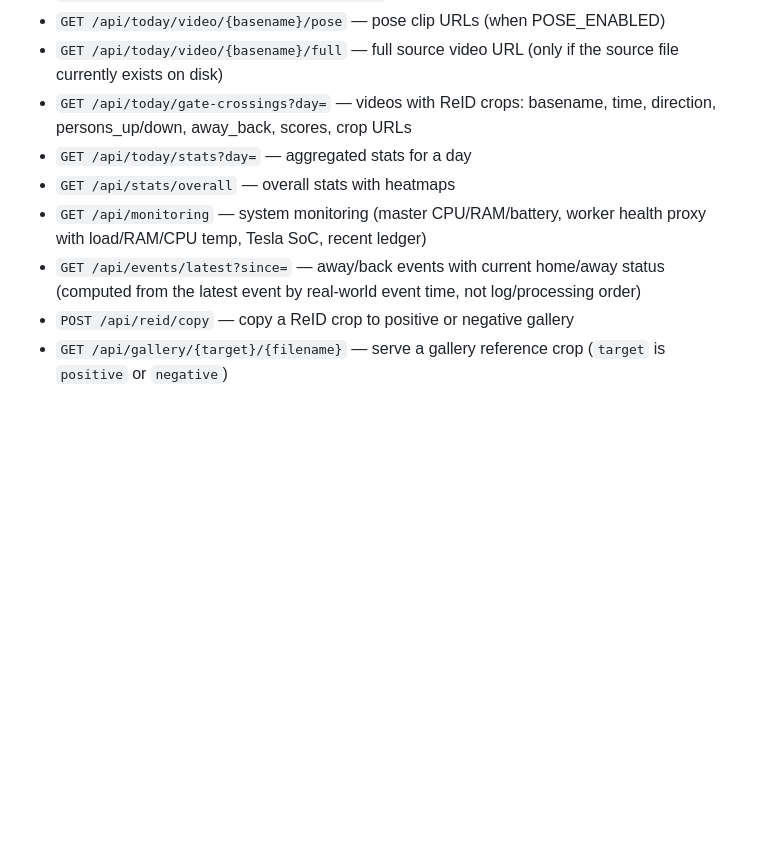
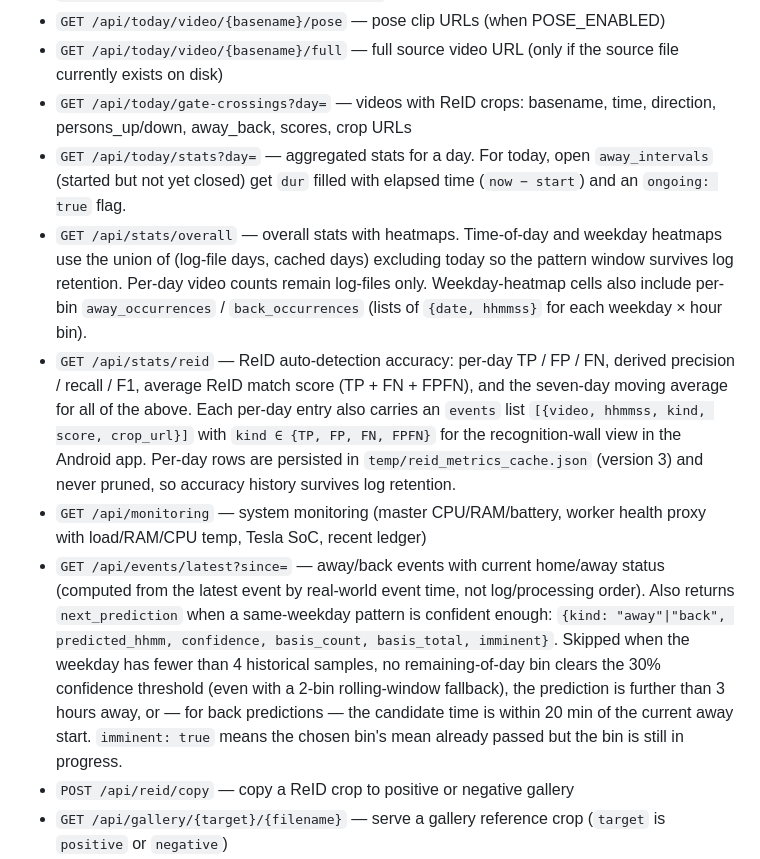
Before and after one commit to alivespirit/analyze-video, a Markdown page: tools/log_dashboard/README.md, the part around the change. Rendered like a GitHub page; blank space fills up the shorter version.

```diff
--- a/tools/log_dashboard/README.md
+++ b/tools/log_dashboard/README.md
@@ -85,10 +85,11 @@ The dashboard also serves JSON endpoints consumed by the Android dashboard app:
 - `GET /api/today/video/{basename}/pose` — pose clip URLs (when POSE_ENABLED)
 - `GET /api/today/video/{basename}/full` — full source video URL (only if the source file currently exists on disk)
 - `GET /api/today/gate-crossings?day=` — videos with ReID crops: basename, time, direction, persons_up/down, away_back, scores, crop URLs
-- `GET /api/today/stats?day=` — aggregated stats for a day
-- `GET /api/stats/overall` — overall stats with heatmaps
+- `GET /api/today/stats?day=` — aggregated stats for a day. For today, open `away_intervals` (started but not yet closed) get `dur` filled with elapsed time (`now − start`) and an `ongoing: true` flag.
+- `GET /api/stats/overall` — overall stats with heatmaps. Time-of-day and weekday heatmaps use the union of (log-file days, cached days) excluding today so the pattern window survives log retention. Per-day video counts remain log-files only. Weekday-heatmap cells also include per-bin `away_occurrences` / `back_occurrences` (lists of `{date, hhmmss}` for each weekday × hour bin).
+- `GET /api/stats/reid` — ReID auto-detection accuracy: per-day TP / FP / FN, derived precision / recall / F1, average ReID match score (TP + FN + FPFN), and the seven-day moving average for all of the above. Each per-day entry also carries an `events` list `[{video, hhmmss, kind, score, crop_url}]` with `kind ∈ {TP, FP, FN, FPFN}` for the recognition-wall view in the Android app. Per-day rows are persisted in `temp/reid_metrics_cache.json` (version 3) and never pruned, so accuracy history survives log retention.
 - `GET /api/monitoring` — system monitoring (master CPU/RAM/battery, worker health proxy with load/RAM/CPU temp, Tesla SoC, recent ledger)
-- `GET /api/events/latest?since=` — away/back events with current home/away status (computed from the latest event by real-world event time, not log/processing order)
+- `GET /api/events/latest?since=` — away/back events with current home/away status (computed from the latest event by real-world event time, not log/processing order). Also returns `next_prediction` when a same-weekday pattern is confident enough: `{kind: "away"|"back", predicted_hhmm, confidence, basis_count, basis_total, imminent}`. Skipped when the weekday has fewer than 4 historical samples, no remaining-of-day bin clears the 30% confidence threshold (even with a 2-bin rolling-window fallback), the prediction is further than 3 hours away, or — for back predictions — the candidate time is within 20 min of the current away start. `imminent: true` means the chosen bin's mean already passed but the bin is still in progress.
 - `POST /api/reid/copy` — copy a ReID crop to positive or negative gallery
 - `GET /api/gallery/{target}/{filename}` — serve a gallery reference crop (`target` is `positive` or `negative`)
 - `DELETE /api/gallery/{target}/{filename}` — delete a gallery reference crop; the ReID embedding cache rebuilds automatically on the next run
```
Also changed, not shown: CLAUDE.md (+4 -3 lines), README.md (+4 -3 lines).
